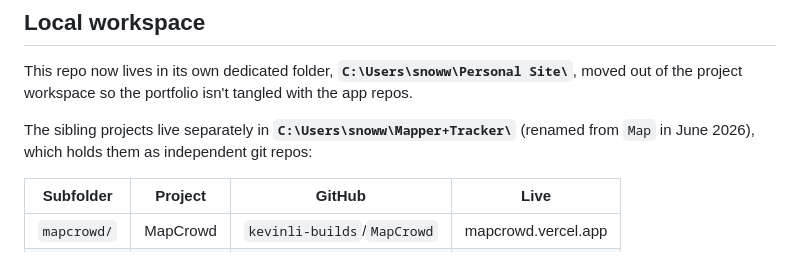
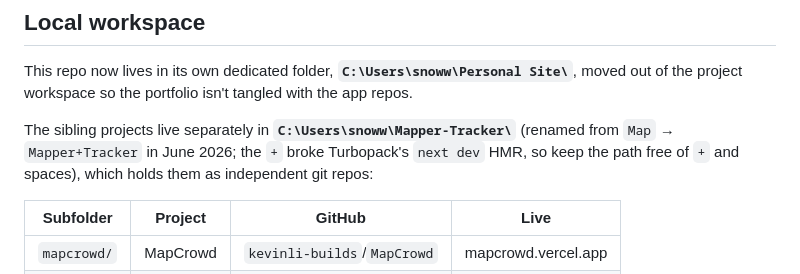
Before and after one commit to kevinli-builds/personal-site, a Markdown page: CLAUDE.md, the part around the change. GitHub-like rendering.

Commit message:
docs(CLAUDE): drop + from sibling-projects path (Turbopack HMR)
The Mapper+Tracker path reintroduced the + that broke `next dev` HMR
module resolution for the Next.js app repos. Point it at Mapper-Tracker
and note why. Supabase project name "Mapper+Tracker" left unchanged.

Co-Authored-By: Claude Opus 4.8 <noreply@anthropic.com>

```diff
--- a/CLAUDE.md
+++ b/CLAUDE.md
@@ -17,8 +17,9 @@ entire site is one file: [`index.html`](./index.html).
 This repo now lives in its own dedicated folder, **`C:\Users\snoww\Personal Site\`**,
 moved out of the project workspace so the portfolio isn't tangled with the app repos.
 
-The sibling projects live separately in **`C:\Users\snoww\Mapper+Tracker\`** (renamed
-from `Map` in June 2026), which holds them as independent git repos:
+The sibling projects live separately in **`C:\Users\snoww\Mapper-Tracker\`** (renamed
+from `Map` → `Mapper+Tracker` in June 2026; the `+` broke Turbopack's `next dev` HMR,
+so keep the path free of `+` and spaces), which holds them as independent git repos:
 
 | Subfolder | Project | GitHub | Live |
 |---|---|---|---|
```
